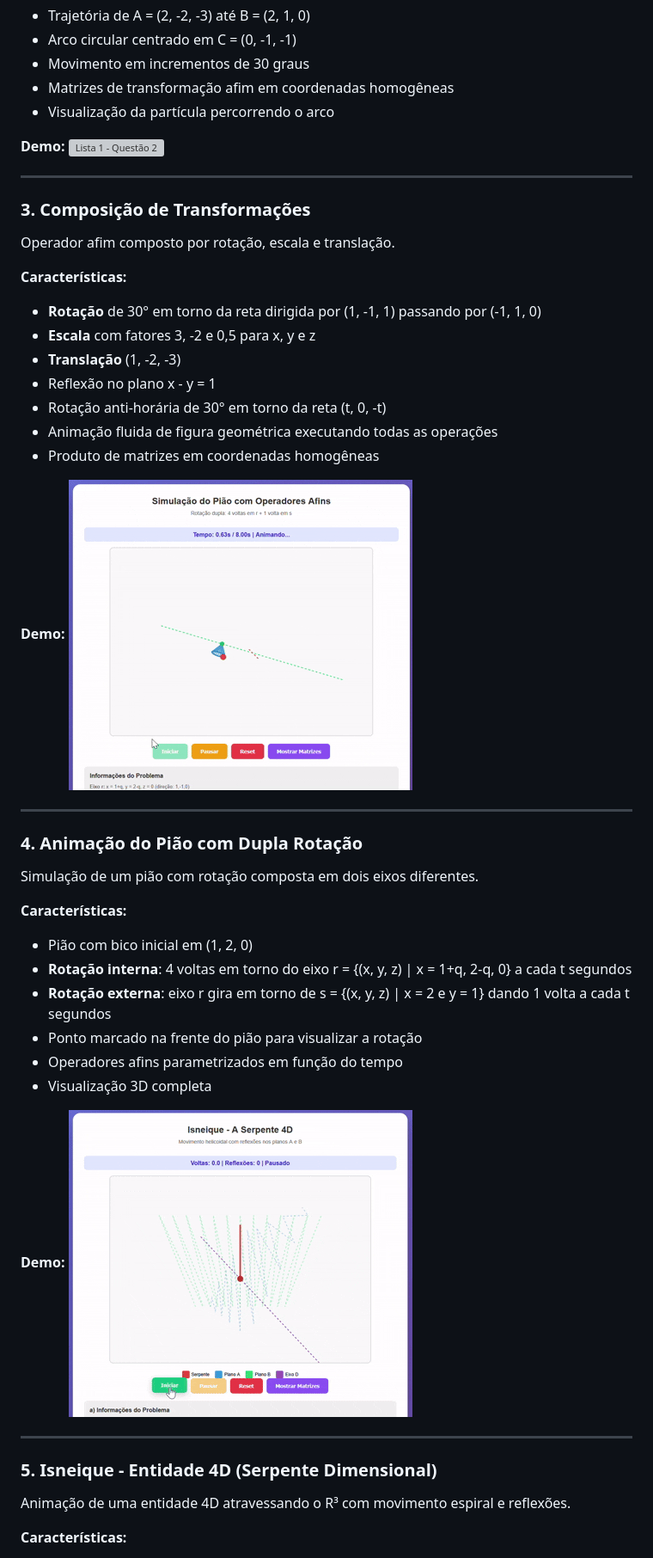
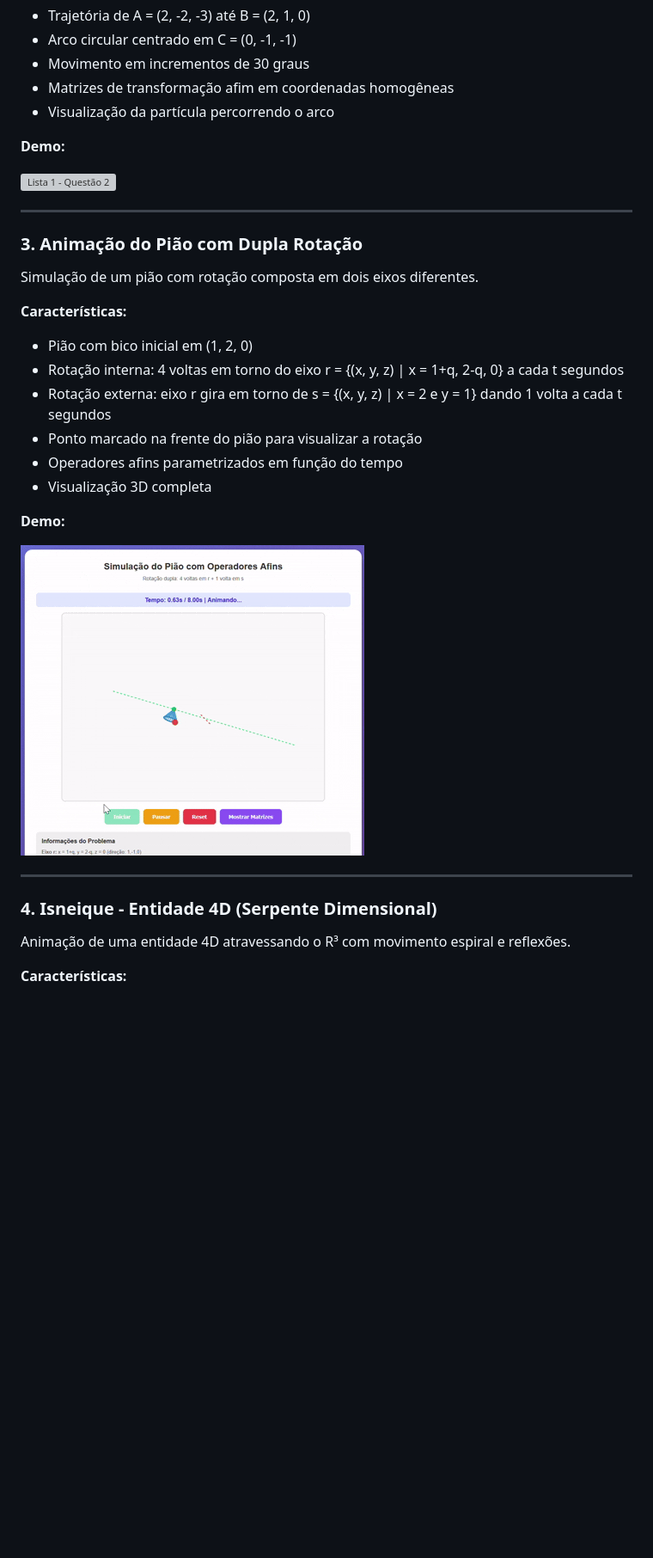
Before and after one commit to aryMello/computacao-grafica, a Markdown page: README.md, the part around the change printed below. Shown: that part at 86% size. GitHub-like rendering; blank space fills up the shorter version; grey boxes are pictures that could not be loaded.

Commit message:
update: minor changes to readme design

```diff
--- a/README.md
+++ b/README.md
@@ -35,44 +36,29 @@ Simulação do movimento de uma partícula através de rotações afins em arco
 - Visualização da partícula percorrendo o arco
 
 **Demo:**
+
 ![Lista 1 - Questão 2](./assets/lista1_questao2.gif)
 
 ---
 
-### 3. Composição de Transformações
-Operador afim composto por rotação, escala e translação.
-
-**Características:**
-- **Rotação** de 30° em torno da reta dirigida por (1, -1, 1) passando por (-1, 1, 0)
-- **Escala** com fatores 3, -2 e 0,5 para x, y e z
-- **Translação** (1, -2, -3)
-- Reflexão no plano x - y = 1
-- Rotação anti-horária de 30° em torno da reta (t, 0, -t)
-- Animação fluida de figura geométrica executando todas as operações
-- Produto de matrizes em coordenadas homogêneas
-
-**Demo:**
-![Lista 1 - Questão 3](./assets/lista1_questao3.gif)
-
----
-
-### 4. Animação do Pião com Dupla Rotação
+### 3. Animação do Pião com Dupla Rotação
 Simulação de um pião com rotação composta em dois eixos diferentes.
 
 **Características:**
 - Pião com bico inicial em (1, 2, 0)
-- **Rotação interna**: 4 voltas em torno do eixo r = {(x, y, z) | x = 1+q, 2-q, 0} a cada t segundos
-- **Rotação externa**: eixo r gira em torno de s = {(x, y, z) | x = 2 e y = 1} dando 1 volta a cada t segundos
+- Rotação interna: 4 voltas em torno do eixo r = {(x, y, z) | x = 1+q, 2-q, 0} a cada t segundos
+- Rotação externa: eixo r gira em torno de s = {(x, y, z) | x = 2 e y = 1} dando 1 volta a cada t segundos
 - Ponto marcado na frente do pião para visualizar a rotação
 - Operadores afins parametrizados em função do tempo
 - Visualização 3D completa
 
 **Demo:**
-![Lista 1 - Questão 4](./assets/lista1_questao4.gif)
+
+![Lista 1 - Questão 3](./assets/lista1_questao3.gif)
 
 ---
 
-### 5. Isneique - Entidade 4D (Serpente Dimensional)
+### 4. Isneique - Entidade 4D (Serpente Dimensional)
 Animação de uma entidade 4D atravessando o R³ com movimento espiral e reflexões.
 
 **Características:**
```
Also changed, not shown: other parts of README.md (+6 -5 lines).
